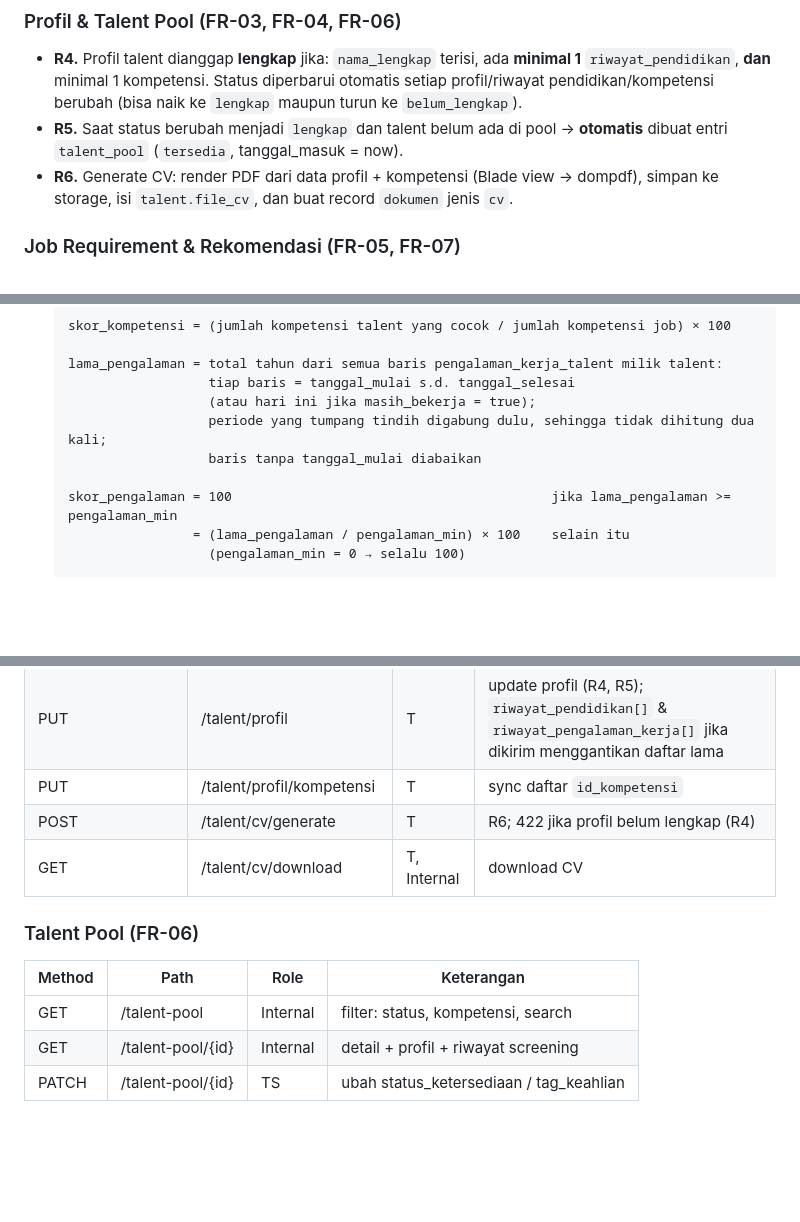
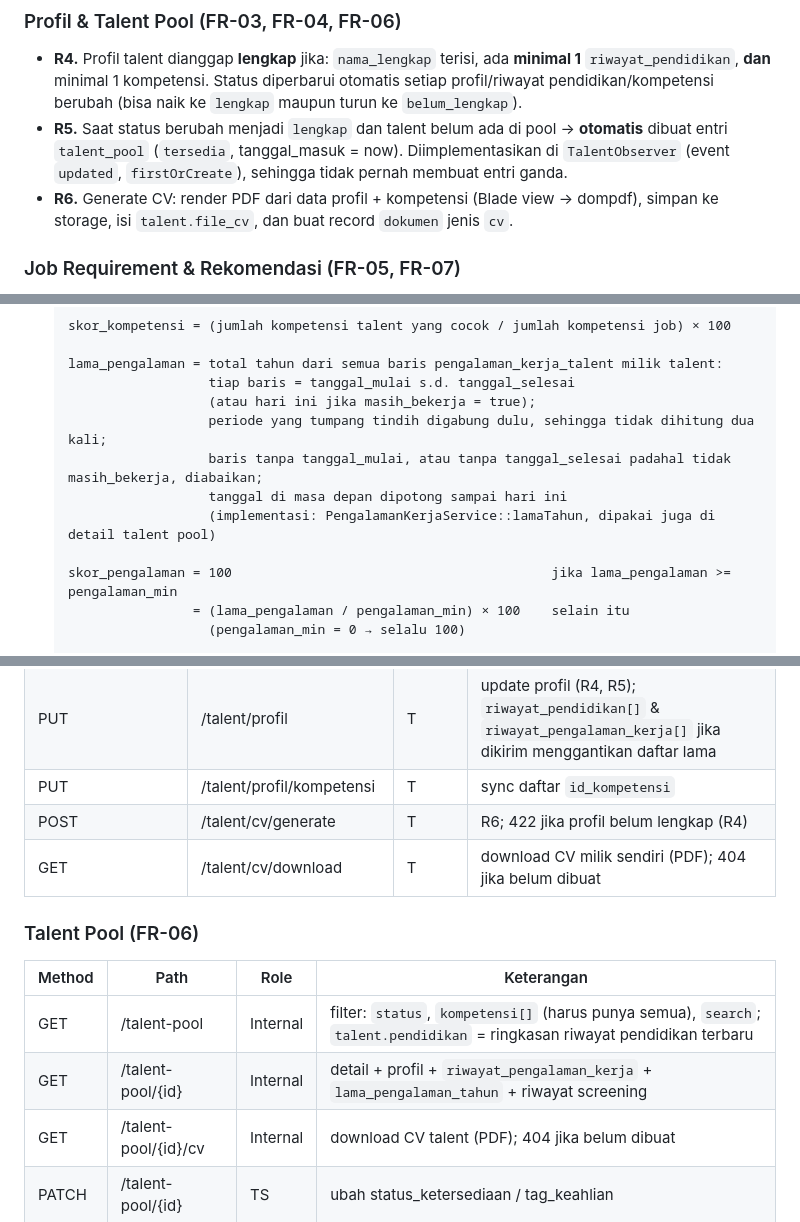
Before and after one commit to Randy-ano/Capstone_Backend_Kelompok14, a Markdown page: BACKEND_SPEC.md, 3 parts joined by grey strips. GitHub-like rendering; blank space fills up the shorter version.

```diff
--- a/BACKEND_SPEC.md
+++ b/BACKEND_SPEC.md
@@ -472,7 +472,7 @@ Helper yang disarankan di model `User`: `isInternal()`, `kliens()` / `idKlien()`
 
 ### Profil & Talent Pool (FR-03, FR-04, FR-06)
 - **R4.** Profil talent dianggap **lengkap** jika: `nama_lengkap` terisi, ada **minimal 1** `riwayat_pendidikan`, **dan** minimal 1 kompetensi. Status diperbarui otomatis setiap profil/riwayat pendidikan/kompetensi berubah (bisa naik ke `lengkap` maupun turun ke `belum_lengkap`).
-- **R5.** Saat status berubah menjadi `lengkap` dan talent belum ada di pool → **otomatis** dibuat entri `talent_pool` (`tersedia`, tanggal_masuk = now).
+- **R5.** Saat status berubah menjadi `lengkap` dan talent belum ada di pool → **otomatis** dibuat entri `talent_pool` (`tersedia`, tanggal_masuk = now). Diimplementasikan di `TalentObserver` (event `updated`, `firstOrCreate`), sehingga tidak pernah membuat entri ganda.
 - **R6.** Generate CV: render PDF dari data profil + kompetensi (Blade view → dompdf), simpan ke storage, isi `talent.file_cv`, dan buat record `dokumen` jenis `cv`.
 
 ### Job Requirement & Rekomendasi (FR-05, FR-07)
@@ -487,7 +487,9 @@ Helper yang disarankan di model `User`: `isInternal()`, `kliens()` / `idKlien()`
                     tiap baris = tanggal_mulai s.d. tanggal_selesai
                     (atau hari ini jika masih_bekerja = true);
                     periode yang tumpang tindih digabung dulu, sehingga tidak dihitung dua kali;
-                    baris tanpa tanggal_mulai diabaikan
+                    baris tanpa tanggal_mulai, atau tanpa tanggal_selesai padahal tidak masih_bekerja, diabaikan;
+                    tanggal di masa depan dipotong sampai hari ini
+                    (implementasi: PengalamanKerjaService::lamaTahun, dipakai juga di detail talent pool)
 
   skor_pengalaman = 100                                         jika lama_pengalaman >= pengalaman_min
                   = (lama_pengalaman / pengalaman_min) × 100    selain itu
@@ -572,13 +574,14 @@ Semua di bawah `/api/v1`. Kolom Role: T = talent, HC = hr_client, AM = account_m
 | PUT | /talent/profil | T | update profil (R4, R5); `riwayat_pendidikan[]` & `riwayat_pengalaman_kerja[]` jika dikirim menggantikan daftar lama |
 | PUT | /talent/profil/kompetensi | T | sync daftar `id_kompetensi` |
 | POST | /talent/cv/generate | T | R6; 422 jika profil belum lengkap (R4) |
-| GET | /talent/cv/download | T, Internal | download CV |
+| GET | /talent/cv/download | T | download CV milik sendiri (PDF); 404 jika belum dibuat |
 
 ### Talent Pool (FR-06)
 | Method | Path | Role | Keterangan |
 |---|---|---|---|
-| GET | /talent-pool | Internal | filter: status, kompetensi, search |
-| GET | /talent-pool/{id} | Internal | detail + profil + riwayat screening |
+| GET | /talent-pool | Internal | filter: `status`, `kompetensi[]` (harus punya semua), `search`; `talent.pendidikan` = ringkasan riwayat pendidikan terbaru |
+| GET | /talent-pool/{id} | Internal | detail + profil + `riwayat_pengalaman_kerja` + `lama_pengalaman_tahun` + riwayat screening |
+| GET | /talent-pool/{id}/cv | Internal | download CV talent (PDF); 404 jika belum dibuat |
 | PATCH | /talent-pool/{id} | TS | ubah status_ketersediaan / tag_keahlian |
 
 ### Job Requirement & Rekomendasi (FR-05, FR-07)
```
Also changed, not shown: DECISIONS.md (+6 -0 lines).
